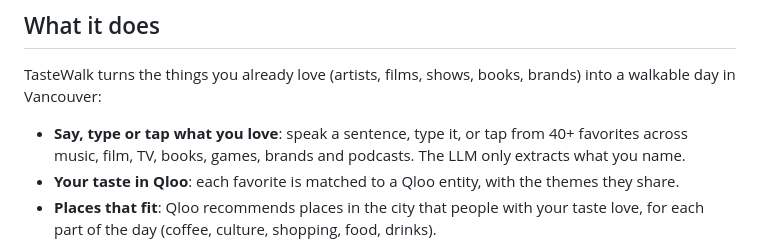
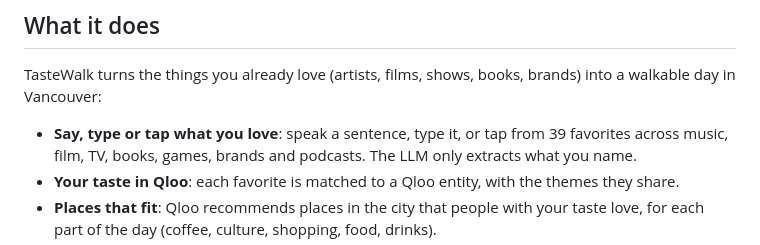
Before and after one commit to atabak-eghbal/tastewalk, a Markdown page: docs/devpost/description.md, the part around the change. Rendered like a GitHub page.

```diff
--- a/docs/devpost/description.md
+++ b/docs/devpost/description.md
@@ -16,7 +16,7 @@ around. We wanted to build that friend, and to prove it beats the AI-only answer
 TasteWalk turns the things you already love (artists, films, shows, books, brands) into a
 walkable day in Vancouver:
 
-- **Say, type or tap what you love**: speak a sentence, type it, or tap from 40+ favorites
+- **Say, type or tap what you love**: speak a sentence, type it, or tap from 39 favorites
   across music, film, TV, books, games, brands and podcasts. The LLM only extracts what you name.
 - **Your taste in Qloo**: each favorite is matched to a Qloo entity, with the themes they share.
 - **Places that fit**: Qloo recommends places in the city that people with your taste love, for
```
Also changed, not shown: README.md (+1 -1 lines).
